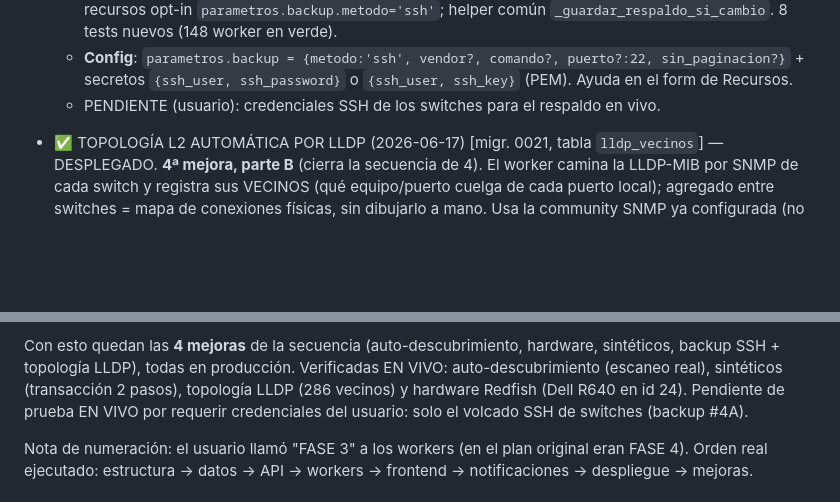
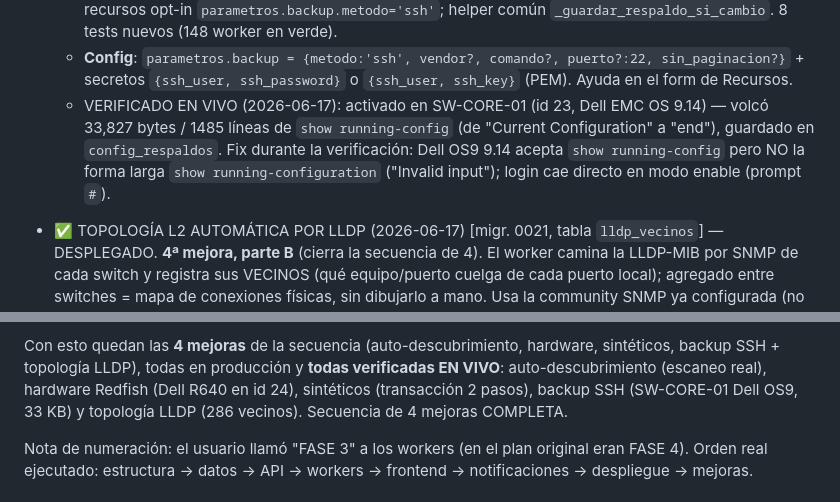
Before and after one commit to fbolivar/monitoreo, a Markdown page: CLAUDE.md, 2 parts joined by grey strips. Drawn GitHub-style; blank space fills up the shorter version.

Commit message:
docs(backup-ssh): verificado en vivo en SW-CORE-01 (Dell OS9, 33KB); secuencia de 4 mejoras completa

```diff
--- a/CLAUDE.md
+++ b/CLAUDE.md
@@ -354,7 +354,10 @@ Funciones SQL: `fn_rollup_metricas_horario`, `fn_rollup_metricas_diario`, `fn_pu
     `_guardar_respaldo_si_cambio`. 8 tests nuevos (148 worker en verde).
   - **Config**: `parametros.backup = {metodo:'ssh', vendor?, comando?, puerto?:22, sin_paginacion?}` +
     secretos `{ssh_user, ssh_password}` o `{ssh_user, ssh_key}` (PEM). Ayuda en el form de Recursos.
-  - PENDIENTE (usuario): credenciales SSH de los switches para el respaldo en vivo.
+  - VERIFICADO EN VIVO (2026-06-17): activado en SW-CORE-01 (id 23, Dell EMC OS 9.14) — volcó 33,827 bytes /
+    1485 líneas de `show running-config` (de "Current Configuration" a "end"), guardado en `config_respaldos`.
+    Fix durante la verificación: Dell OS9 9.14 acepta `show running-config` pero NO la forma larga
+    `show running-configuration` ("Invalid input"); login cae directo en modo enable (prompt `#`).
 
 - ✅ TOPOLOGÍA L2 AUTOMÁTICA POR LLDP (2026-06-17) [migr. 0021, tabla `lldp_vecinos`] — DESPLEGADO.
   **4ª mejora, parte B** (cierra la secuencia de 4). El worker camina la LLDP-MIB por SNMP de cada switch
@@ -373,9 +376,9 @@ Funciones SQL: `fn_rollup_metricas_horario`, `fn_rollup_metricas_diario`, `fn_pu
   - NOTA: requiere LLDP activo en los equipos. Los vecinos no gestionados aparecen como nodos "externos".
 
 Con esto quedan las **4 mejoras** de la secuencia (auto-descubrimiento, hardware, sintéticos, backup SSH +
-topología LLDP), todas en producción. Verificadas EN VIVO: auto-descubrimiento (escaneo real), sintéticos
-(transacción 2 pasos), topología LLDP (286 vecinos) y hardware Redfish (Dell R640 en id 24). Pendiente de
-prueba EN VIVO por requerir credenciales del usuario: solo el volcado SSH de switches (backup #4A).
+topología LLDP), todas en producción y **todas verificadas EN VIVO**: auto-descubrimiento (escaneo real),
+hardware Redfish (Dell R640 en id 24), sintéticos (transacción 2 pasos), backup SSH (SW-CORE-01 Dell OS9,
+33 KB) y topología LLDP (286 vecinos). Secuencia de 4 mejoras COMPLETA.
 
 Nota de numeración: el usuario llamó "FASE 3" a los workers (en el plan original eran FASE 4).
 Orden real ejecutado: estructura → datos → API → workers → frontend → notificaciones → despliegue → mejoras.
```
